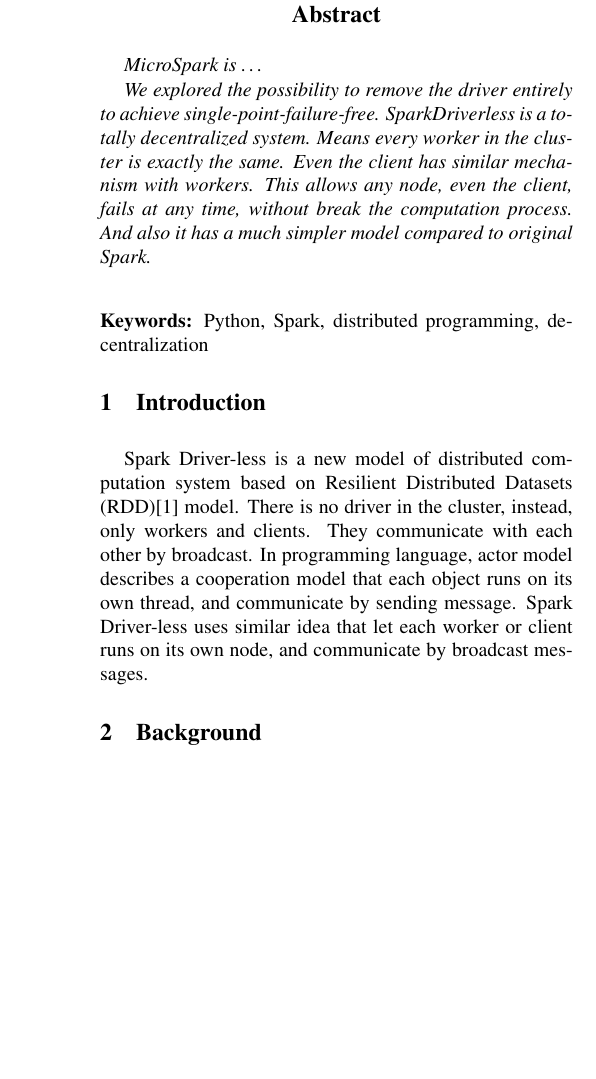
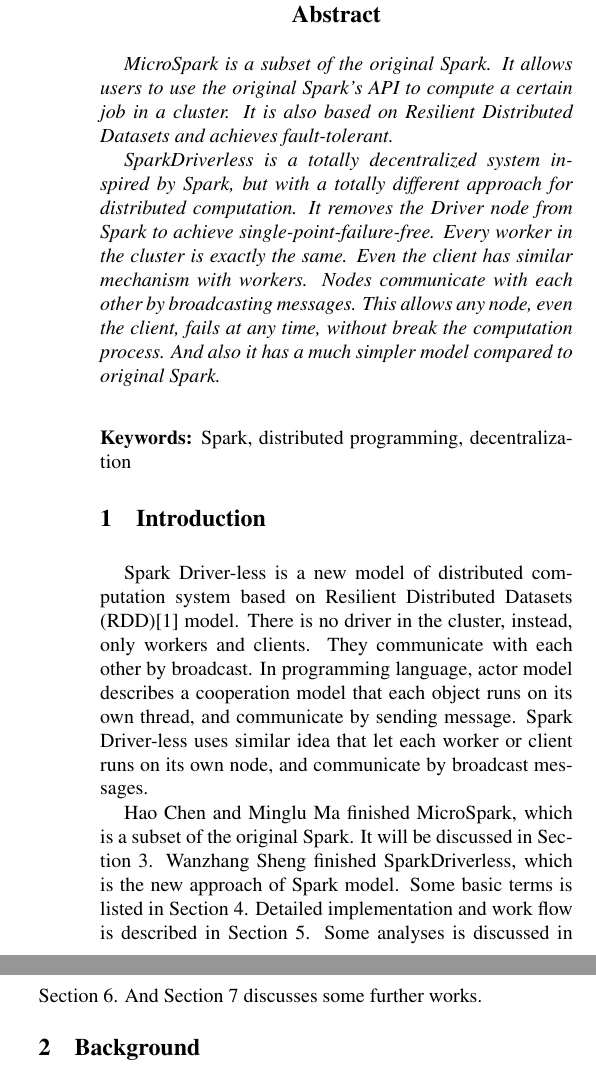
Before and after one commit to ranmocy/SparkDriverLess, a LaTeX paper (paper/main.tex, which reads paper/abstract.tex, paper/introduction.tex): part of one column of page 1 of 3 before the commit and two parts of the columns of page 1 of 3 after it, the two joined at a grey line, cut so that both start at the same text, the shorter picture padded with empty space. Compiled offline with pdfLaTeX.

Commit message:
restruct

```diff
--- a/paper/abstract.tex
+++ b/paper/abstract.tex
@@ -2,12 +2,16 @@
 
 \begin{abstract}
 
-MicroSpark is \ldots
+MicroSpark is a subset of the original Spark.
+It allows users to use the original Spark's API to compute a certain job in a cluster.
+It is also based on Resilient Distributed Datasets and achieves fault-tolerant.
 
-We explored the possibility to remove the driver entirely to achieve single-point-failure-free.
-SparkDriverless is a totally decentralized system.
-Means every worker in the cluster is exactly the same.
+SparkDriverless is a totally decentralized system inspired by Spark,
+but with a totally different approach for distributed computation.
+It removes the Driver node from Spark to achieve single-point-failure-free.
+Every worker in the cluster is exactly the same.
 Even the client has similar mechanism with workers.
+Nodes communicate with each other by broadcasting messages.
 This allows any node, even the client, fails at any time, without break the computation process.
 And also it has a much simpler model compared to original Spark.
 
@@ -15,4 +19,4 @@ And also it has a much simpler model compared to original Spark.
 
 \vspace{0.10 in}
 \noindent
-{\bf Keywords:} Python, Spark, distributed programming, decentralization
+{\bf Keywords:} Spark, distributed programming, decentralization
--- a/paper/introduction.tex
+++ b/paper/introduction.tex
@@ -11,4 +12,12 @@ and communicate by sending message.
 Spark Driver-less uses similar idea that let each worker or client runs on its own node,
 and communicate by broadcast messages.
 
+Hao Chen and Minglu Ma finished MicroSpark, which is a subset of the original Spark.
+It will be discussed in Section~\ref{sec:microspark}.
+Wanzhang Sheng finished SparkDriverless, which is the new approach of Spark model.
+Some basic terms is listed in Section~\ref{sec:terms}.
+Detailed implementation and work flow is described in Section~\ref{sec:implementation}.
+Some analyses is discussed in Section~\ref{sec:guarantee}.
+And Section~\ref{sec:future_work} discusses some further works.
+
 % section introduction (end)
```
Also changed, not shown: paper/main.tex (+1 -1 lines), paper/micro_spark.tex (+4 -4 lines), paper/implementation.tex (renamed from paper/spark_driverless.tex), paper/introduction.tex (3 more changed lines).
